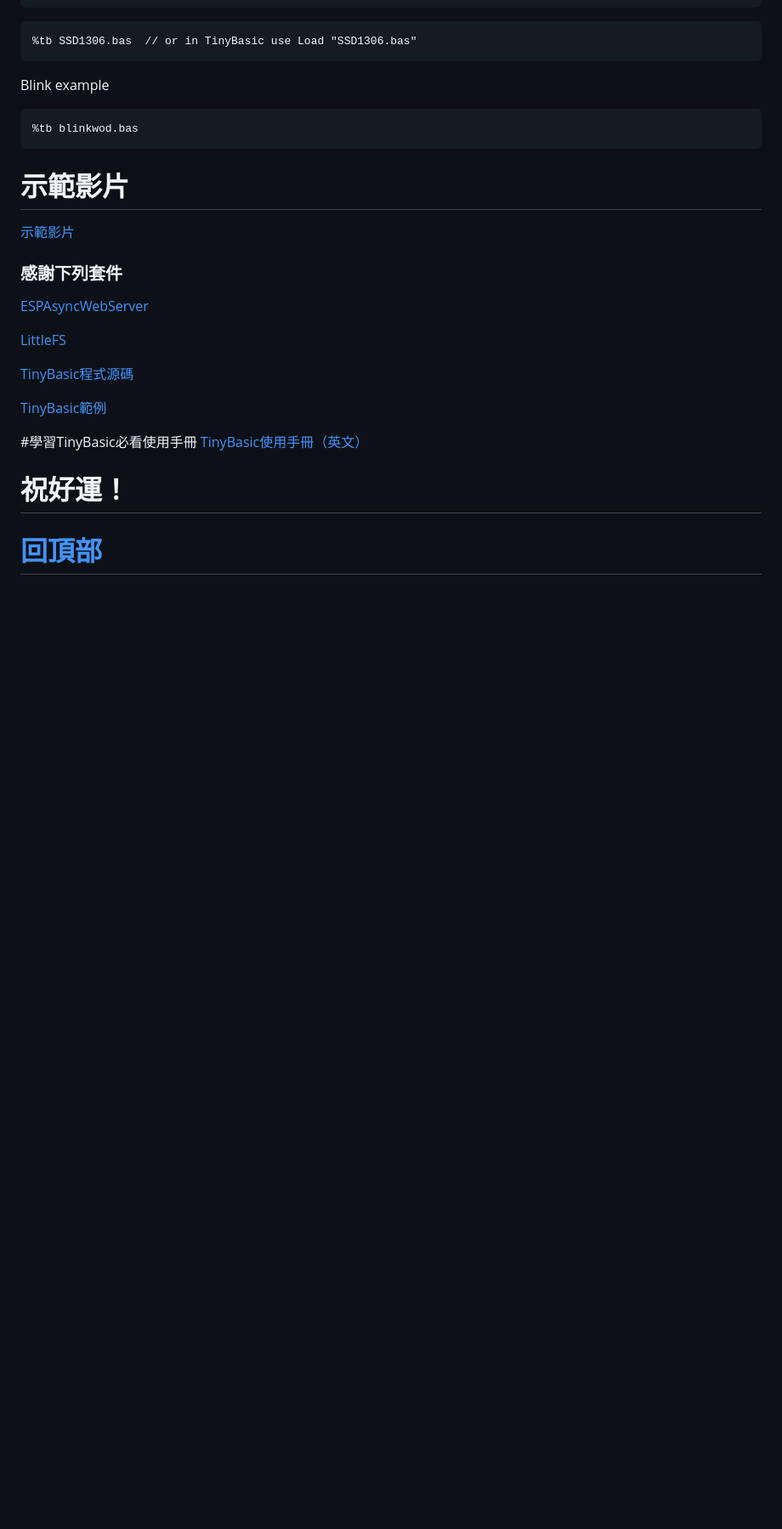
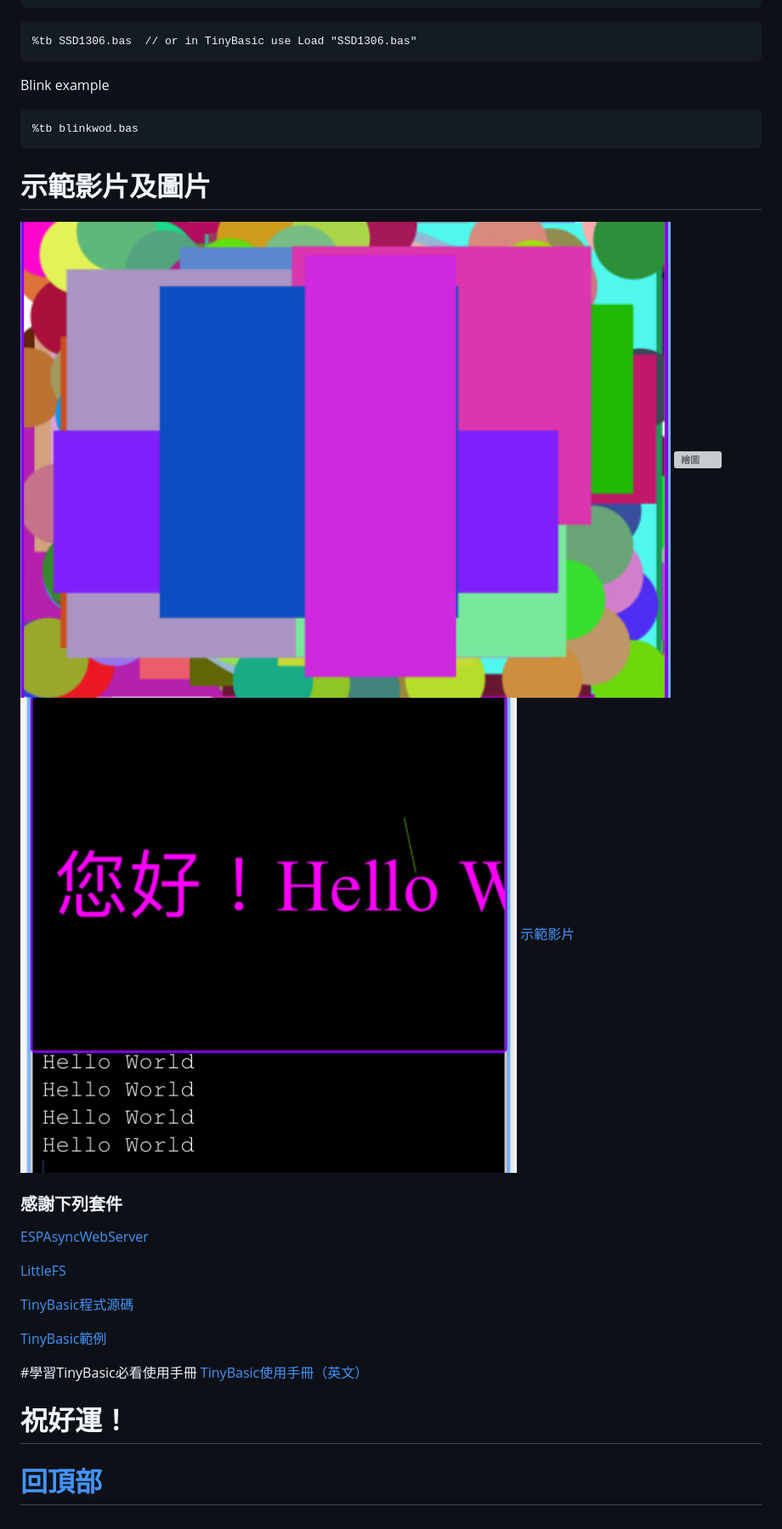
Before and after one commit to spuggy0919/ESP32_tinyConsole, a Markdown page: 讀我.md, the part around the change. Shown at 85% size. Rendered like a GitHub page; pictures changed too: png/graphics.jpeg (added), png/hello.jpeg (added); blank space fills up the shorter version; grey boxes are pictures that could not be loaded.

````diff
--- a/讀我.md
+++ b/讀我.md
@@ -161,7 +161,10 @@ Blink example
 ```
 %tb blinkwod.bas
 ```
-# 示範影片
+# 示範影片及圖片
+![繪圖](png/graphics.jpeg)
+![繪圖](png/circle.jpeg)
+![HELLO](png/hello.jpeg)
 [示範影片](https://youtu.be/75JKm-M19pE)
 
 ### 感謝下列套件
````
Also changed, not shown: README.md (+4 -1 lines), 2 other files.
